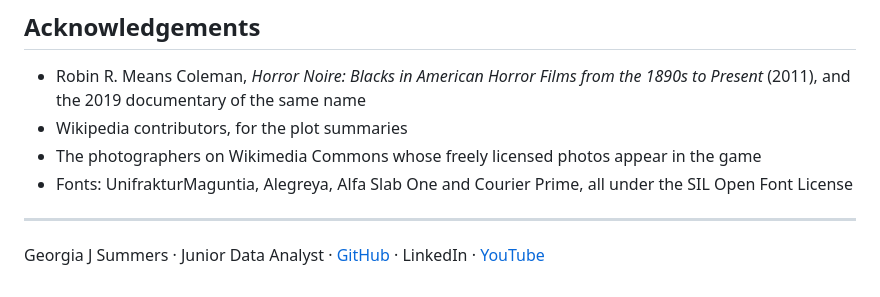
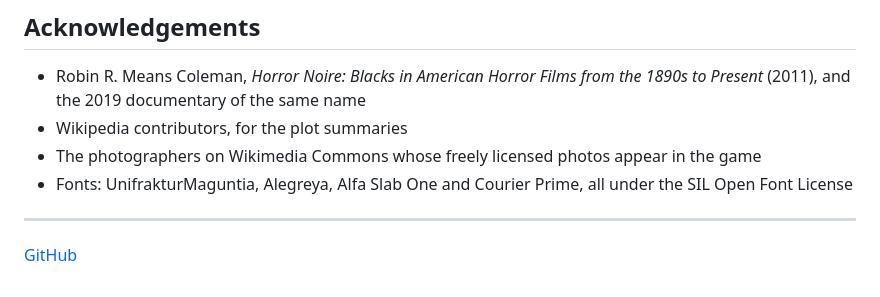
Before and after one commit to georgiajayy/black-horror-1968-2025, a Markdown page: README.md, the part around the change. Rendered like a GitHub page.

```diff
--- a/README.md
+++ b/README.md
@@ -162,4 +162,4 @@ The data also corrected me. I expected to confirm the joke, but the real pattern
 
 ---
 
-Georgia J Summers · Junior Data Analyst · [GitHub](https://github.com/georgiajayy) · LinkedIn · [YouTube](https://www.youtube.com/@datawithgeorgiajayy)
+[GitHub](https://github.com/georgiajayy)
```
